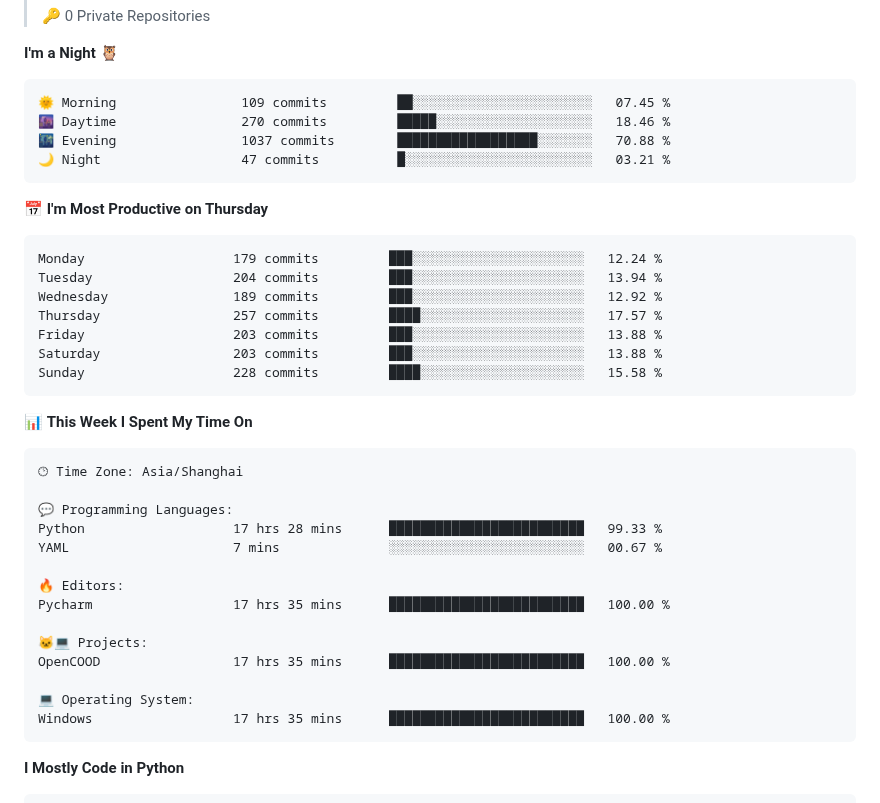
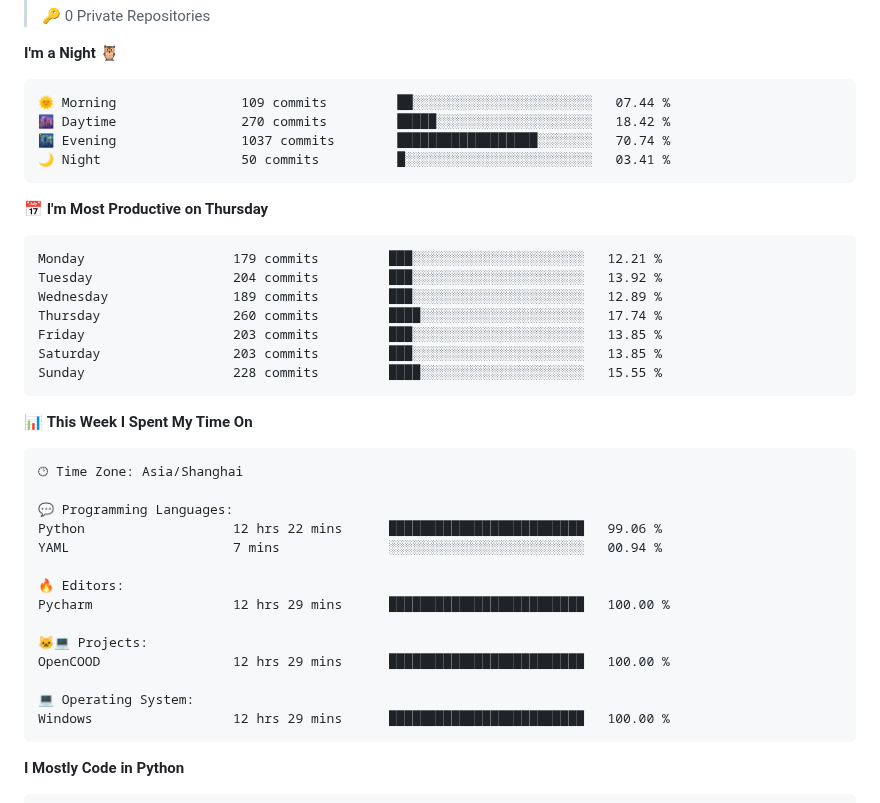
Before and after one commit to drowning-in-codes/drowning-in-codes, a Markdown page: README.md, the part around one of its changes. Drawn GitHub-style.

Commit message:
Updated with Dev Metrics

````diff
--- a/README.md
+++ b/README.md
@@ -76,21 +76,21 @@
 **I'm a Night 🦉**
 
 ```text
-🌞 Morning                109 commits         ██░░░░░░░░░░░░░░░░░░░░░░░   07.45 %
-🌆 Daytime                270 commits         █████░░░░░░░░░░░░░░░░░░░░   18.46 %
-🌃 Evening                1037 commits        ██████████████████░░░░░░░   70.88 %
-🌙 Night                  47 commits          █░░░░░░░░░░░░░░░░░░░░░░░░   03.21 %
+🌞 Morning                109 commits         ██░░░░░░░░░░░░░░░░░░░░░░░   07.44 %
+🌆 Daytime                270 commits         █████░░░░░░░░░░░░░░░░░░░░   18.42 %
+🌃 Evening                1037 commits        ██████████████████░░░░░░░   70.74 %
+🌙 Night                  50 commits          █░░░░░░░░░░░░░░░░░░░░░░░░   03.41 %
 ```
 📅 **I'm Most Productive on Thursday**
 
 ```text
-Monday                   179 commits         ███░░░░░░░░░░░░░░░░░░░░░░   12.24 %
-Tuesday                  204 commits         ███░░░░░░░░░░░░░░░░░░░░░░   13.94 %
-Wednesday                189 commits         ███░░░░░░░░░░░░░░░░░░░░░░   12.92 %
-Thursday                 257 commits         ████░░░░░░░░░░░░░░░░░░░░░   17.57 %
-Friday                   203 commits         ███░░░░░░░░░░░░░░░░░░░░░░   13.88 %
-Saturday                 203 commits         ███░░░░░░░░░░░░░░░░░░░░░░   13.88 %
-Sunday                   228 commits         ████░░░░░░░░░░░░░░░░░░░░░   15.58 %
+Monday                   179 commits         ███░░░░░░░░░░░░░░░░░░░░░░   12.21 %
+Tuesday                  204 commits         ███░░░░░░░░░░░░░░░░░░░░░░   13.92 %
+Wednesday                189 commits         ███░░░░░░░░░░░░░░░░░░░░░░   12.89 %
+Thursday                 260 commits         ████░░░░░░░░░░░░░░░░░░░░░   17.74 %
+Friday                   203 commits         ███░░░░░░░░░░░░░░░░░░░░░░   13.85 %
+Saturday                 203 commits         ███░░░░░░░░░░░░░░░░░░░░░░   13.85 %
+Sunday                   228 commits         ████░░░░░░░░░░░░░░░░░░░░░   15.55 %
 ```
 
 
@@ -100,17 +100,17 @@ Sunday                   228 commits         ████░░░░░░░
 🕑︎ Time Zone: Asia/Shanghai
 
 💬 Programming Languages:
-Python                   17 hrs 28 mins      █████████████████████████   99.33 %
-YAML                     7 mins              ░░░░░░░░░░░░░░░░░░░░░░░░░   00.67 %
+Python                   12 hrs 22 mins      █████████████████████████   99.06 %
+YAML                     7 mins              ░░░░░░░░░░░░░░░░░░░░░░░░░   00.94 %
 
 🔥 Editors:
-Pycharm                  17 hrs 35 mins      █████████████████████████   100.00 %
+Pycharm                  12 hrs 29 mins      █████████████████████████   100.00 %
 
 🐱‍💻 Projects:
-OpenCOOD                 17 hrs 35 mins      █████████████████████████   100.00 %
+OpenCOOD                 12 hrs 29 mins      █████████████████████████   100.00 %
 
 💻 Operating System:
-Windows                  17 hrs 35 mins      █████████████████████████   100.00 %
+Windows                  12 hrs 29 mins      █████████████████████████   100.00 %
 ```
 
 **I Mostly Code in Python**
````
Also changed, not shown: other parts of README.md (+2 -2 lines), assets/bar_graph.png.
